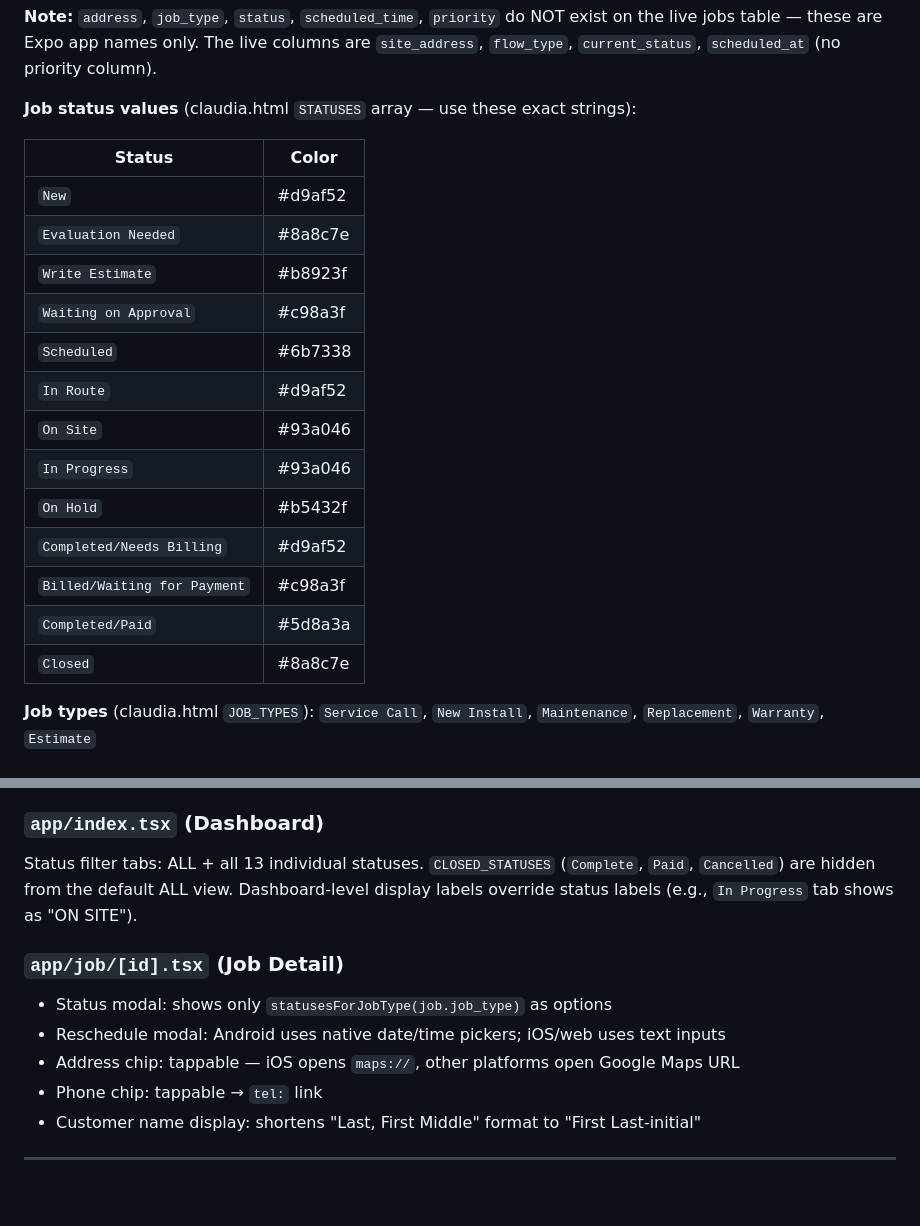
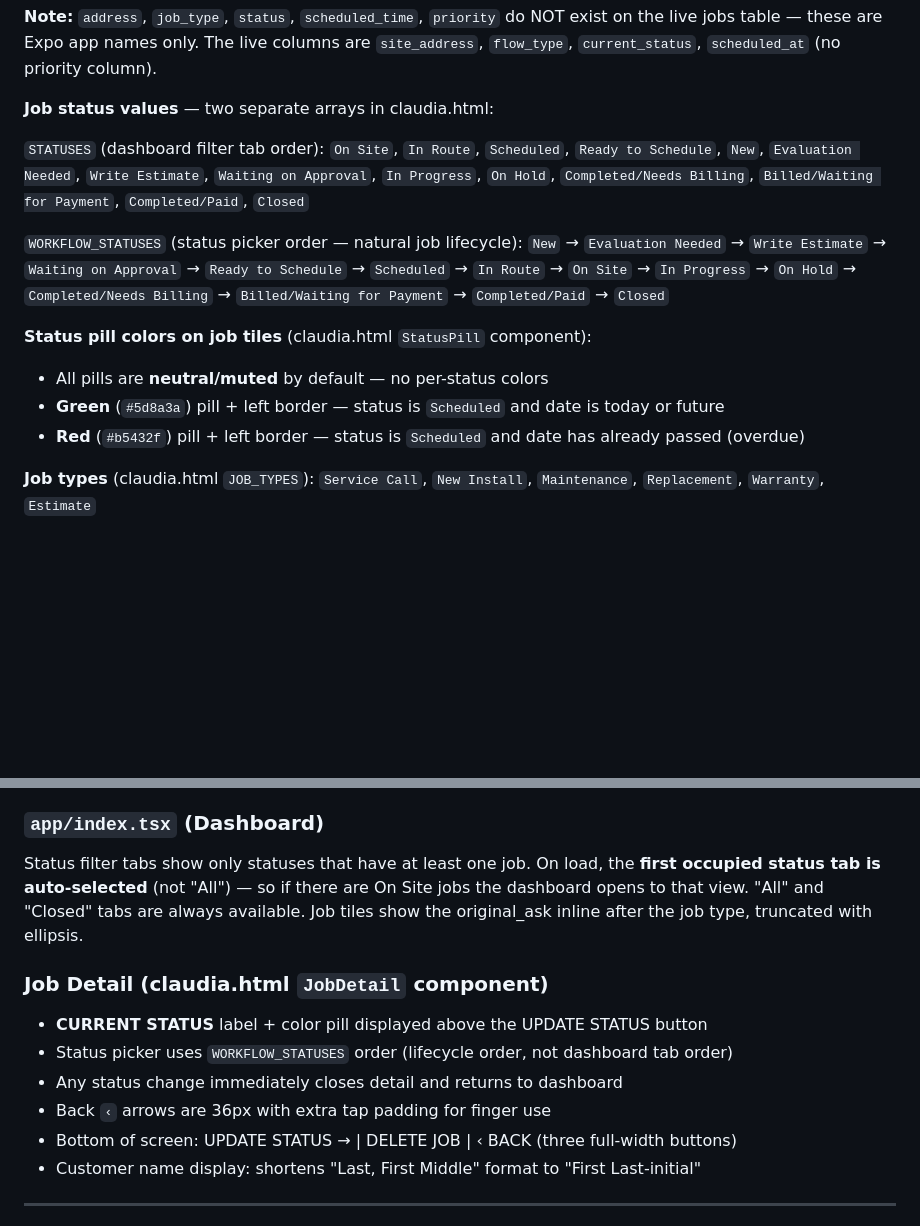
Before and after one commit to jvarmstrongiii-stick-it/thank-claudia, a Markdown page: CLAUDE.md, 2 parts joined by grey strips. Rendered like a GitHub page; blank space fills up the shorter version.

Commit message:
Update CLAUDE.md: status arrays, pill colors, dashboard/detail UX
https://claude.ai/code/session_012QK2xm2vpctdfDvkBfJtuQ

```diff
--- a/CLAUDE.md
+++ b/CLAUDE.md
@@ -71,23 +71,16 @@ Verified column list (June 2026). **claudia.html column names differ from Expo a
 
 **Note:** `address`, `job_type`, `status`, `scheduled_time`, `priority` do NOT exist on the live jobs table — these are Expo app names only. The live columns are `site_address`, `flow_type`, `current_status`, `scheduled_at` (no priority column).
 
-**Job status values** (claudia.html `STATUSES` array — use these exact strings):
+**Job status values** — two separate arrays in claudia.html:
 
-| Status | Color |
-|--------|-------|
-| `New` | #d9af52 |
-| `Evaluation Needed` | #8a8c7e |
-| `Write Estimate` | #b8923f |
-| `Waiting on Approval` | #c98a3f |
-| `Scheduled` | #6b7338 |
-| `In Route` | #d9af52 |
-| `On Site` | #93a046 |
-| `In Progress` | #93a046 |
-| `On Hold` | #b5432f |
-| `Completed/Needs Billing` | #d9af52 |
-| `Billed/Waiting for Payment` | #c98a3f |
-| `Completed/Paid` | #5d8a3a |
-| `Closed` | #8a8c7e |
+`STATUSES` (dashboard filter tab order): `On Site`, `In Route`, `Scheduled`, `Ready to Schedule`, `New`, `Evaluation Needed`, `Write Estimate`, `Waiting on Approval`, `In Progress`, `On Hold`, `Completed/Needs Billing`, `Billed/Waiting for Payment`, `Completed/Paid`, `Closed`
+
+`WORKFLOW_STATUSES` (status picker order — natural job lifecycle): `New` → `Evaluation Needed` → `Write Estimate` → `Waiting on Approval` → `Ready to Schedule` → `Scheduled` → `In Route` → `On Site` → `In Progress` → `On Hold` → `Completed/Needs Billing` → `Billed/Waiting for Payment` → `Completed/Paid` → `Closed`
+
+**Status pill colors on job tiles** (claudia.html `StatusPill` component):
+- All pills are **neutral/muted** by default — no per-status colors
+- **Green** (`#5d8a3a`) pill + left border — status is `Scheduled` and date is today or future
+- **Red** (`#b5432f`) pill + left border — status is `Scheduled` and date has already passed (overdue)
 
 **Job types** (claudia.html `JOB_TYPES`): `Service Call`, `New Install`, `Maintenance`, `Replacement`, `Warranty`, `Estimate`
 
@@ -325,13 +318,14 @@ Two field sets depending on `photo_type`:
 - **document (estimate/invoice/other):** customer_name, address, description, amount, date
 
 ### `app/index.tsx` (Dashboard)
-Status filter tabs: ALL + all 13 individual statuses. `CLOSED_STATUSES` (`Complete`, `Paid`, `Cancelled`) are hidden from the default ALL view. Dashboard-level display labels override status labels (e.g., `In Progress` tab shows as "ON SITE").
+Status filter tabs show only statuses that have at least one job. On load, the **first occupied status tab is auto-selected** (not "All") — so if there are On Site jobs the dashboard opens to that view. "All" and "Closed" tabs are always available. Job tiles show the original_ask inline after the job type, truncated with ellipsis.
 
-### `app/job/[id].tsx` (Job Detail)
-- Status modal: shows only `statusesForJobType(job.job_type)` as options
-- Reschedule modal: Android uses native date/time pickers; iOS/web uses text inputs
-- Address chip: tappable — iOS opens `maps://`, other platforms open Google Maps URL
-- Phone chip: tappable → `tel:` link
+### Job Detail (claudia.html `JobDetail` component)
+- **CURRENT STATUS** label + color pill displayed above the UPDATE STATUS button
+- Status picker uses `WORKFLOW_STATUSES` order (lifecycle order, not dashboard tab order)
+- Any status change immediately closes detail and returns to dashboard
+- Back `‹` arrows are 36px with extra tap padding for finger use
+- Bottom of screen: UPDATE STATUS → | DELETE JOB | ‹ BACK (three full-width buttons)
 - Customer name display: shortens "Last, First Middle" format to "First Last-initial"
 
 ---
```
